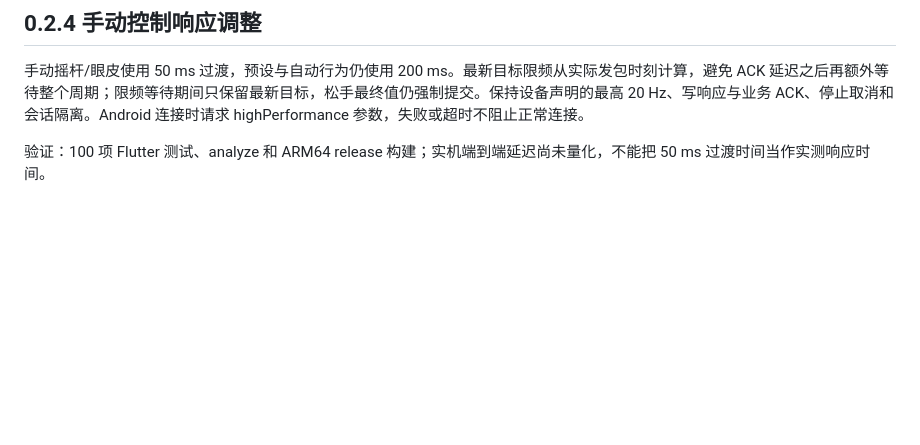
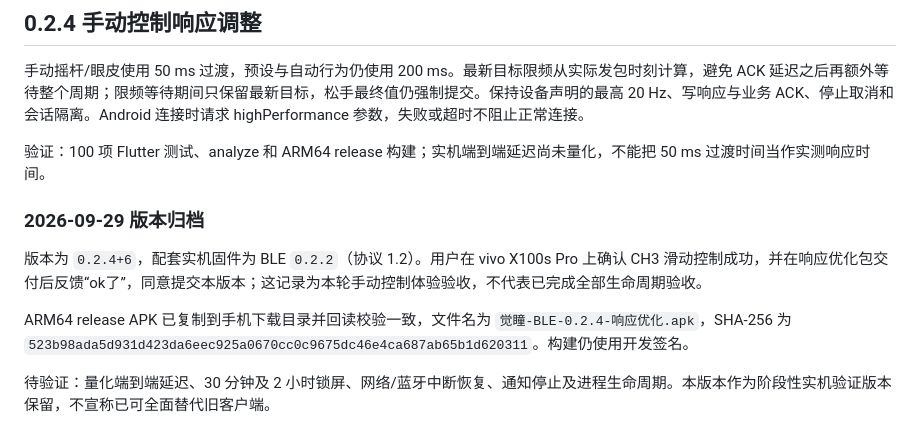
Before and after one commit to 3rdEyez/SatoriManager, a Markdown page: flutter_app/docs/BLE_IMPLEMENTATION.md, the part around the change. GitHub-like rendering; blank space fills up the shorter version.

Commit message:
Record 0.2.4 phone acceptance and release artifact

```diff
--- a/flutter_app/docs/BLE_IMPLEMENTATION.md
+++ b/flutter_app/docs/BLE_IMPLEMENTATION.md
@@ -209,3 +209,11 @@ or in the report describing paused reconnects apply to previous releases only.
 手动摇杆/眼皮使用 50 ms 过渡，预设与自动行为仍使用 200 ms。最新目标限频从实际发包时刻计算，避免 ACK 延迟之后再额外等待整个周期；限频等待期间只保留最新目标，松手最终值仍强制提交。保持设备声明的最高 20 Hz、写响应与业务 ACK、停止取消和会话隔离。Android 连接时请求 highPerformance 参数，失败或超时不阻止正常连接。
 
 验证：100 项 Flutter 测试、analyze 和 ARM64 release 构建；实机端到端延迟尚未量化，不能把 50 ms 过渡时间当作实测响应时间。
+
+### 2026-09-29 版本归档
+
+版本为 `0.2.4+6`，配套实机固件为 BLE `0.2.2`（协议 1.2）。用户在 vivo X100s Pro 上确认 CH3 滑动控制成功，并在响应优化包交付后反馈“ok了”，同意提交本版本；这记录为本轮手动控制体验验收，不代表已完成全部生命周期验收。
+
+ARM64 release APK 已复制到手机下载目录并回读校验一致，文件名为 `觉瞳-BLE-0.2.4-响应优化.apk`，SHA-256 为 `523b98ada5d931d423da6eec925a0670cc0c9675dc46e4ca687ab65b1d620311`。构建仍使用开发签名。
+
+待验证：量化端到端延迟、30 分钟及 2 小时锁屏、网络/蓝牙中断恢复、通知停止及进程生命周期。本版本作为阶段性实机验证版本保留，不宣称已可全面替代旧客户端。
```
